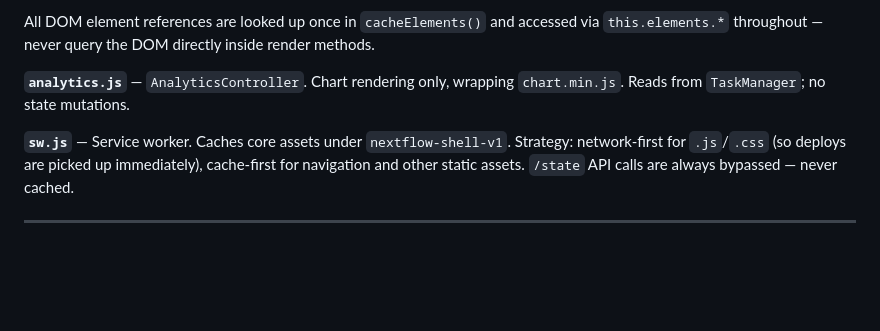
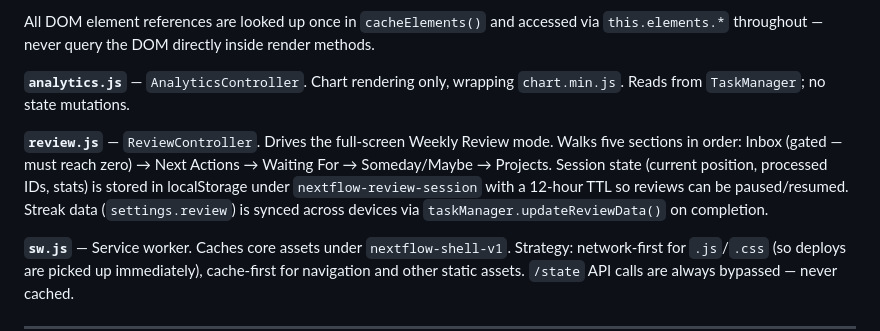
Before and after one commit to Jake40286/nextflow-dashboard, a Markdown page: CLAUDE.md, the part around the change. Rendered like a GitHub page; blank space fills up the shorter version.

Commit message:
docs: document ReviewController in CLAUDE.md frontend modules
review.js was the only frontend module missing from the architecture
section. Added description covering review flow, session persistence,
and streak sync behaviour.

Co-Authored-By: Claude Sonnet 4.6 <noreply@anthropic.com>

```diff
--- a/CLAUDE.md
+++ b/CLAUDE.md
@@ -91,6 +91,8 @@ All DOM element references are looked up once in `cacheElements()` and accessed
 
 **`analytics.js`** — `AnalyticsController`. Chart rendering only, wrapping `chart.min.js`. Reads from `TaskManager`; no state mutations.
 
+**`review.js`** — `ReviewController`. Drives the full-screen Weekly Review mode. Walks five sections in order: Inbox (gated — must reach zero) → Next Actions → Waiting For → Someday/Maybe → Projects. Session state (current position, processed IDs, stats) is stored in localStorage under `nextflow-review-session` with a 12-hour TTL so reviews can be paused/resumed. Streak data (`settings.review`) is synced across devices via `taskManager.updateReviewData()` on completion.
+
 **`sw.js`** — Service worker. Caches core assets under `nextflow-shell-v1`. Strategy: network-first for `.js`/`.css` (so deploys are picked up immediately), cache-first for navigation and other static assets. `/state` API calls are always bypassed — never cached.
 
 ---
```
